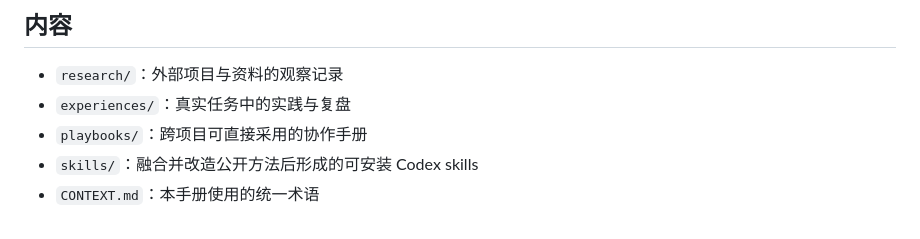
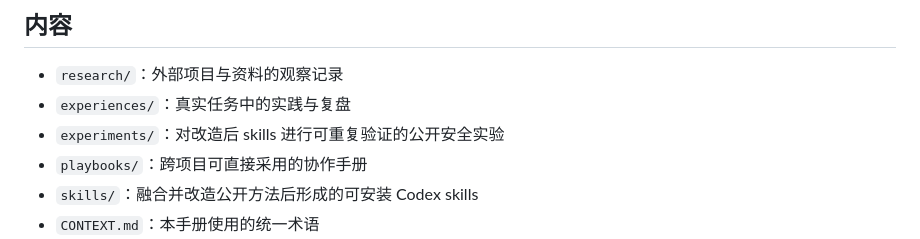
Before and after one commit to thevenomsnake/MAGA, a Markdown page: README.md, the part around the change. Drawn GitHub-style.

```diff
--- a/README.md
+++ b/README.md
@@ -17,6 +17,7 @@ AI 协作的主要限制不只是模型能力，而是**注意力衰减**：随
 
 - `research/`：外部项目与资料的观察记录
 - `experiences/`：真实任务中的实践与复盘
+- `experiments/`：对改造后 skills 进行可重复验证的公开安全实验
 - `playbooks/`：跨项目可直接采用的协作手册
 - `skills/`：融合并改造公开方法后形成的可安装 Codex skills
 - `CONTEXT.md`：本手册使用的统一术语
```
Also changed, not shown: AGENTS.md (added, +30 -0 lines), experiments/orchestrate-tickets-smoke/01-record-worker-result.md (added, +43 -0 lines).
